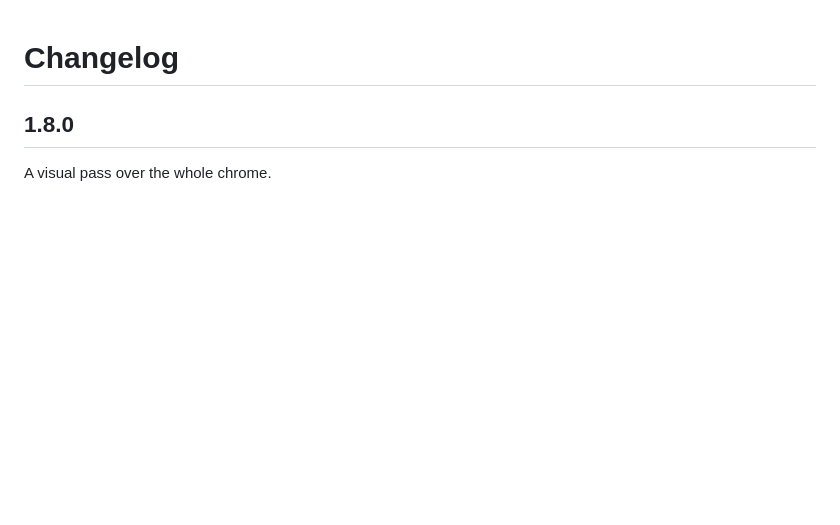
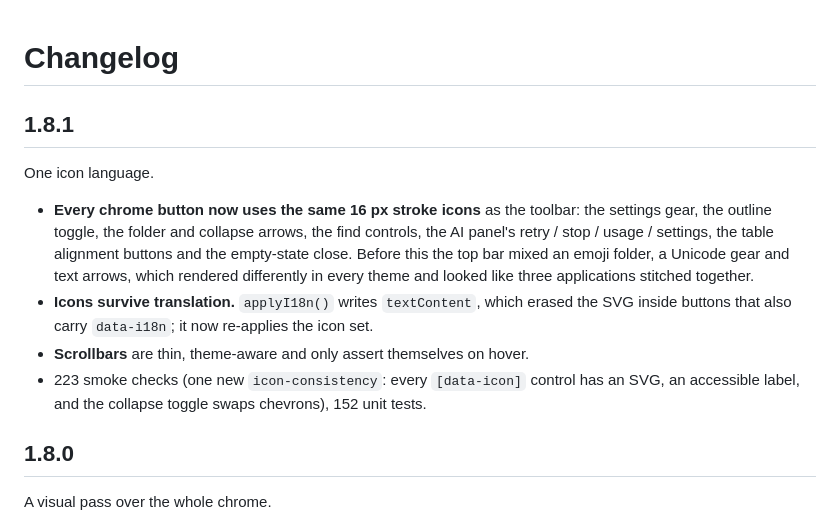
Before and after one commit to AICCer1/mdpad, a Markdown page: CHANGELOG.md, the part around the change. Rendered like a GitHub page; blank space fills up the shorter version.

Commit message:
style: one stroke icon set across the chrome, thin scrollbars (1.8.1)

```diff
--- a/CHANGELOG.md
+++ b/CHANGELOG.md
@@ -1,4 +1,19 @@
 # Changelog
+
+## 1.8.1
+
+One icon language.
+
+- **Every chrome button now uses the same 16 px stroke icons** as the toolbar: the settings gear,
+  the outline toggle, the folder and collapse arrows, the find controls, the AI panel's retry /
+  stop / usage / settings, the table alignment buttons and the empty-state close. Before this the
+  top bar mixed an emoji folder, a Unicode gear and text arrows, which rendered differently in
+  every theme and looked like three applications stitched together.
+- **Icons survive translation.** `applyI18n()` writes `textContent`, which erased the SVG inside
+  buttons that also carry `data-i18n`; it now re-applies the icon set.
+- **Scrollbars** are thin, theme-aware and only assert themselves on hover.
+- 223 smoke checks (one new `icon-consistency`: every `[data-icon]` control has an SVG, an
+  accessible label, and the collapse toggle swaps chevrons), 152 unit tests.
 
 ## 1.8.0
 
```
Also changed, not shown: README.md (+2 -2 lines), docs/DEVELOPING.md (+3 -1 lines), docs/images/01-empty.png, docs/images/02-editor.png, docs/images/03-palette.png, docs/images/04-ai.png, docs/images/05-settings.png, docs/images/06-dark.png, 7 other files.
